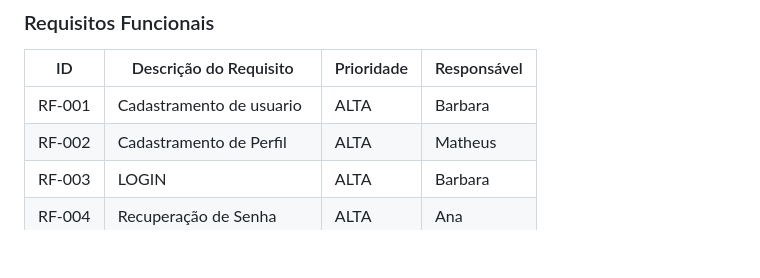
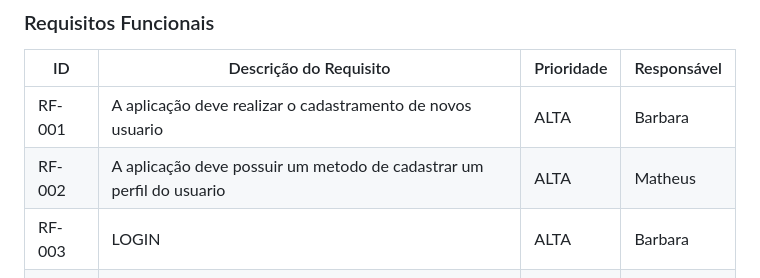
Before and after one commit to ICEI-PUC-Minas-PCO-SI/pco-si-2023-1-p1-proj-web-t2-g1, a Markdown page: docs/especification.md, the part around the change. GitHub-like rendering; blank space fills up the shorter version.

```diff
--- a/docs/especification.md
+++ b/docs/especification.md
@@ -44,8 +44,8 @@ As tabelas que se seguem apresentam os requisitos funcionais e não funcionais q
 
 |ID    | Descrição do Requisito  | Prioridade | Responsável |
 |------|-----------------------------------------|----| ----|
-|RF-001| Cadastramento de usuario | ALTA | Barbara |
-|RF-002| Cadastramento de Perfil   | ALTA | Matheus |
+|RF-001| A aplicação deve realizar o cadastramento de novos usuario | ALTA | Barbara |
+|RF-002| A aplicação deve possuir um metodo de cadastrar um perfil do usuario   | ALTA | Matheus |
 |RF-003| LOGIN | ALTA | Barbara |
 |RF-004| Recuperação de Senha   | ALTA | Ana |
 |RF-005| Agendar uma carona | ALTA | Arthur |
```
